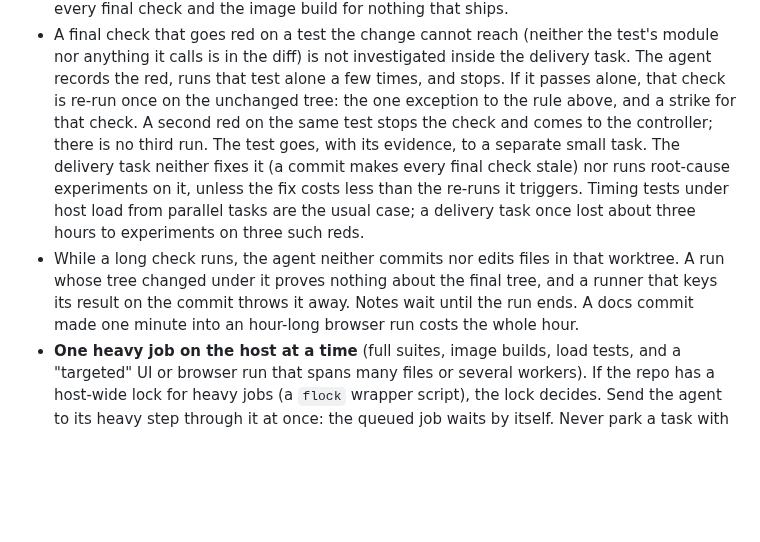
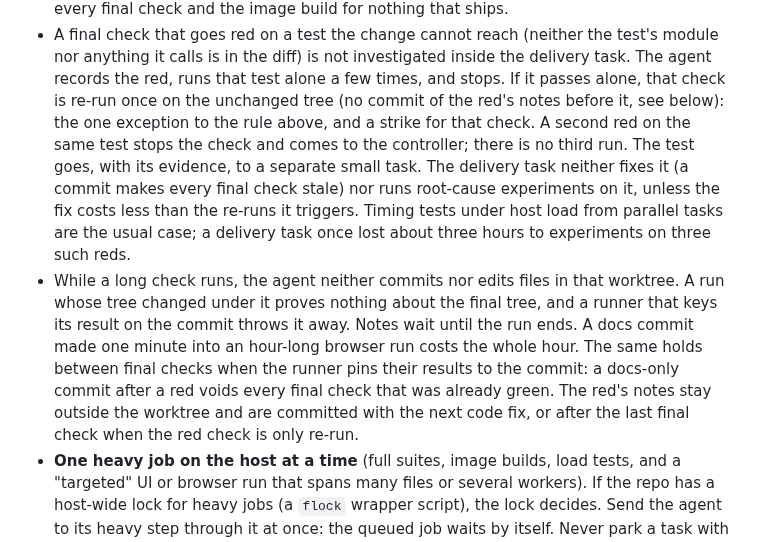
Before and after one commit to nhype/telegram-harness, a Markdown page: skills/harness-controller/SKILL.md, the part around the change. GitHub-like rendering; blank space fills up the shorter version.

Commit message:
controller skill: no docs commit between final checks after a red
Co-Authored-By: Claude Opus 5.5 <noreply@anthropic.com>

```diff
--- a/skills/harness-controller/SKILL.md
+++ b/skills/harness-controller/SKILL.md
@@ -275,7 +275,8 @@ of main, a formatting-only edit, a "run it once more") can double a task's lengt
 - A final check that goes red on a test the change cannot reach (neither the test's module nor anything
   it calls is in the diff) is not investigated inside the delivery task. The agent records the red, runs
   that test alone a few times, and stops. If it passes alone, that check is re-run once on the unchanged
-  tree: the one exception to the rule above, and a strike for that check. A second red on the same test
+  tree (no commit of the red's notes before it, see below): the one exception to the rule above, and a
+  strike for that check. A second red on the same test
   stops the check and comes to the controller; there is no third run. The test goes, with its evidence,
   to a separate small task. The delivery task neither fixes it (a commit makes every final check stale)
   nor runs root-cause experiments on it, unless the fix costs less than the re-runs it triggers. Timing
@@ -284,7 +285,10 @@ of main, a formatting-only edit, a "run it once more") can double a task's lengt
 - While a long check runs, the agent neither commits nor edits files in that worktree. A run whose tree
   changed under it proves nothing about the final tree, and a runner that keys its result on the commit
   throws it away. Notes wait until the run ends. A docs commit made one minute into an hour-long browser
-  run costs the whole hour.
+  run costs the whole hour. The same holds between final checks when the runner pins their results to
+  the commit: a docs-only commit after a red voids every final check that was already green. The red's
+  notes stay outside the worktree and are committed with the next code fix, or after the last final
+  check when the red check is only re-run.
 - **One heavy job on the host at a time** (full suites, image builds, load tests, and a "targeted" UI or
   browser run that spans many files or several workers). If the repo has a
   host-wide lock for heavy jobs (a `flock` wrapper script), the lock decides. Send the agent to its heavy
```
